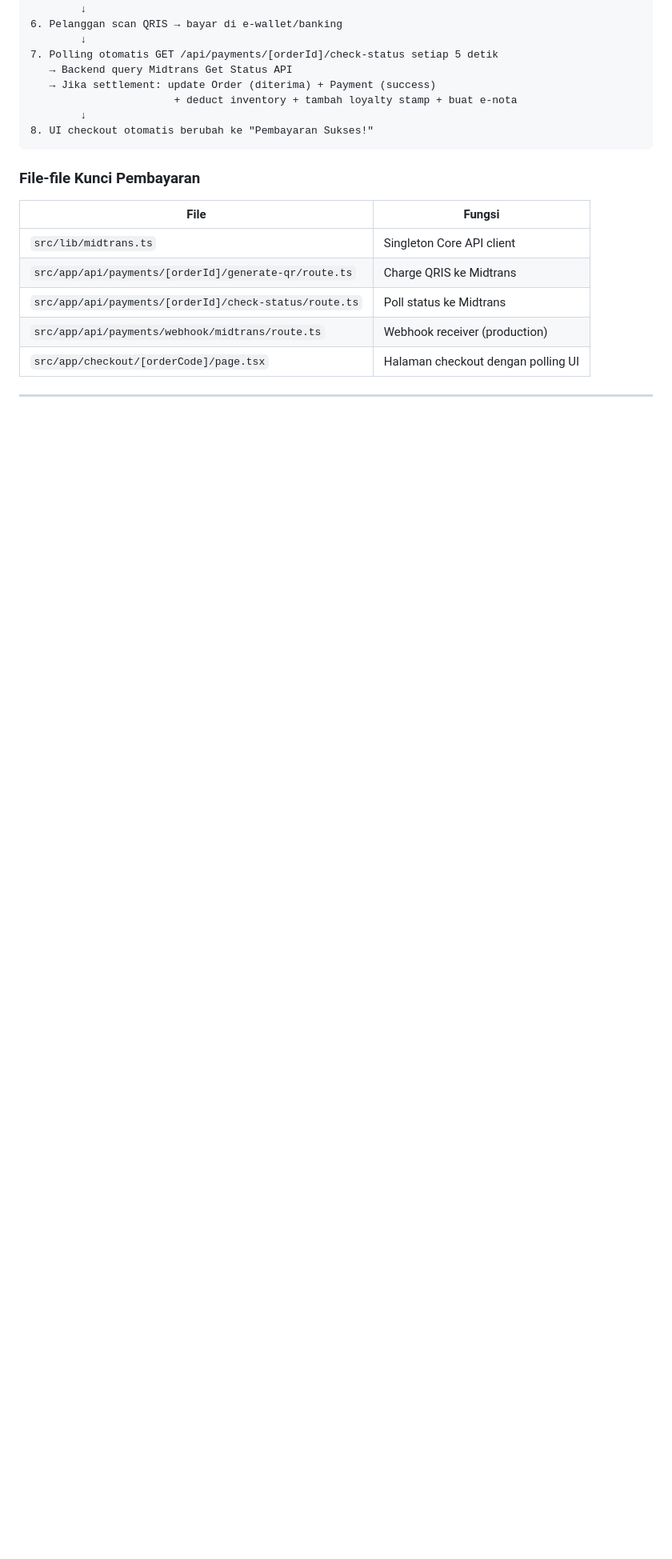
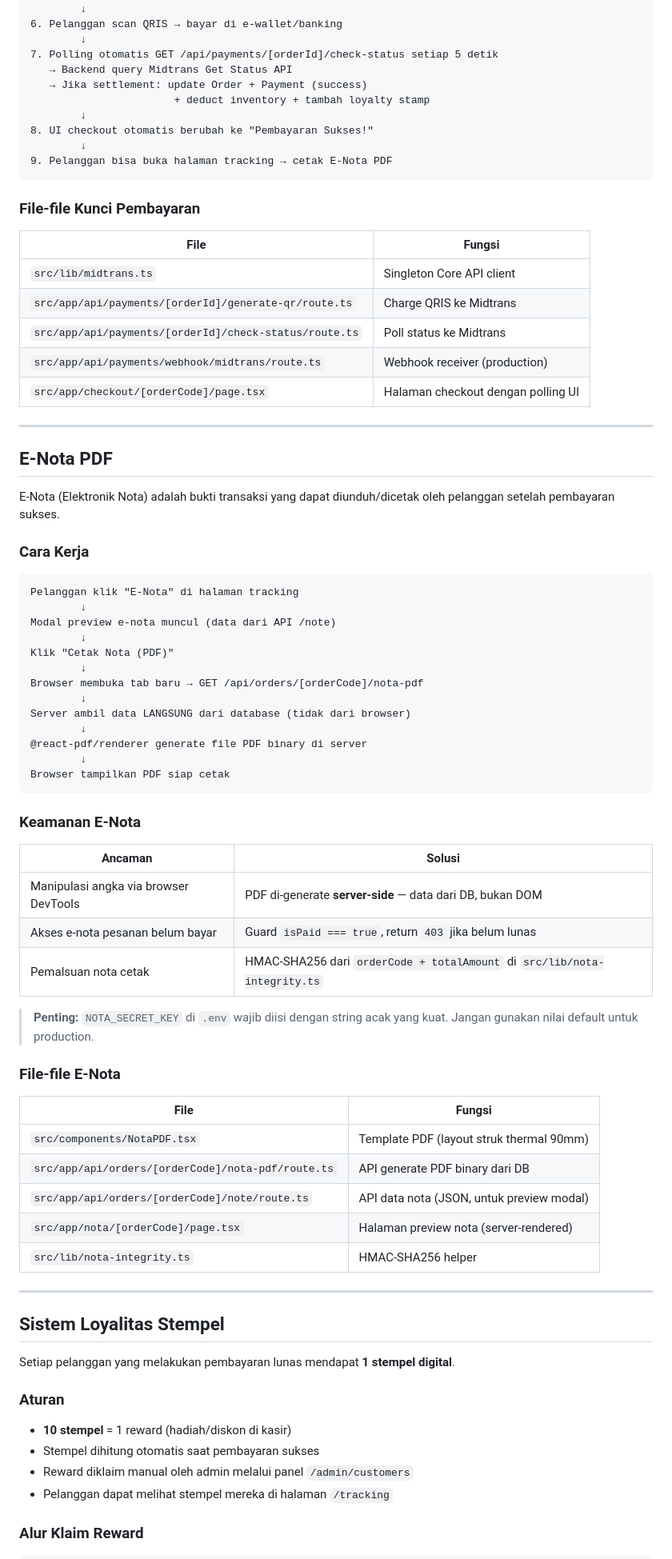
Before and after one commit to Dareean/DigicakraBuras, a Markdown page: README.md, the part around one of its changes. Shown at 80% size. Rendered like a GitHub page; blank space fills up the shorter version.

````diff
--- a/README.md
+++ b/README.md
@@ -212,10 +239,12 @@ Untuk test pembayaran QRIS tanpa uang sungguhan:
         ↓
 7. Polling otomatis GET /api/payments/[orderId]/check-status setiap 5 detik
    → Backend query Midtrans Get Status API
-   → Jika settlement: update Order (diterima) + Payment (success)
-                       + deduct inventory + tambah loyalty stamp + buat e-nota
+   → Jika settlement: update Order + Payment (success)
+                       + deduct inventory + tambah loyalty stamp
         ↓
 8. UI checkout otomatis berubah ke "Pembayaran Sukses!"
+        ↓
+9. Pelanggan bisa buka halaman tracking → cetak E-Nota PDF
 ```
 
 ### File-file Kunci Pembayaran
@@ -230,3 +259,61 @@ Untuk test pembayaran QRIS tanpa uang sungguhan:
 
 ---
 
+## E-Nota PDF
+
+E-Nota (Elektronik Nota) adalah bukti transaksi yang dapat diunduh/dicetak oleh pelanggan setelah pembayaran sukses.
+
+### Cara Kerja
+
+```
+Pelanggan klik "E-Nota" di halaman tracking
+        ↓
+Modal preview e-nota muncul (data dari API /note)
+        ↓
+Klik "Cetak Nota (PDF)"
+        ↓
+Browser membuka tab baru → GET /api/orders/[orderCode]/nota-pdf
+        ↓
+Server ambil data LANGSUNG dari database (tidak dari browser)
+        ↓
+@react-pdf/renderer generate file PDF binary di server
+        ↓
+Browser tampilkan PDF siap cetak
+```
+
+### Keamanan E-Nota
+
+| Ancaman | Solusi |
+|---------|--------|
+| Manipulasi angka via browser DevTools | PDF di-generate **server-side** — data dari DB, bukan DOM |
+| Akses e-nota pesanan belum bayar | Guard `isPaid === true`, return `403` jika belum lunas |
+| Pemalsuan nota cetak | HMAC-SHA256 dari `orderCode + totalAmount` di `src/lib/nota-integrity.ts` |
+
+> **Penting:** `NOTA_SECRET_KEY` di `.env` wajib diisi dengan string acak yang kuat.
+> Jangan gunakan nilai default untuk production.
+
+### File-file E-Nota
+
+| File | Fungsi |
+|------|--------|
+| `src/components/NotaPDF.tsx` | Template PDF (layout struk thermal 90mm) |
+| `src/app/api/orders/[orderCode]/nota-pdf/route.ts` | API generate PDF binary dari DB |
+| `src/app/api/orders/[orderCode]/note/route.ts` | API data nota (JSON, untuk preview modal) |
+| `src/app/nota/[orderCode]/page.tsx` | Halaman preview nota (server-rendered) |
+| `src/lib/nota-integrity.ts` | HMAC-SHA256 helper |
+
+---
+
+## Sistem Loyalitas Stempel
+
+Setiap pelanggan yang melakukan pembayaran lunas mendapat **1 stempel digital**.
+
+### Aturan
+
+- **10 stempel** = 1 reward (hadiah/diskon di kasir)
+- Stempel dihitung otomatis saat pembayaran sukses
+- Reward diklaim manual oleh admin melalui panel `/admin/customers`
+- Pelanggan dapat melihat stempel mereka di halaman `/tracking`
+
+### Alur Klaim Reward
+
````
Also changed, not shown: other parts of README.md (+139 -80 lines).
